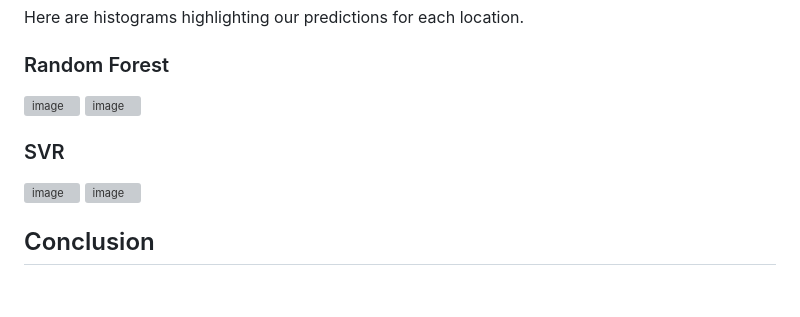
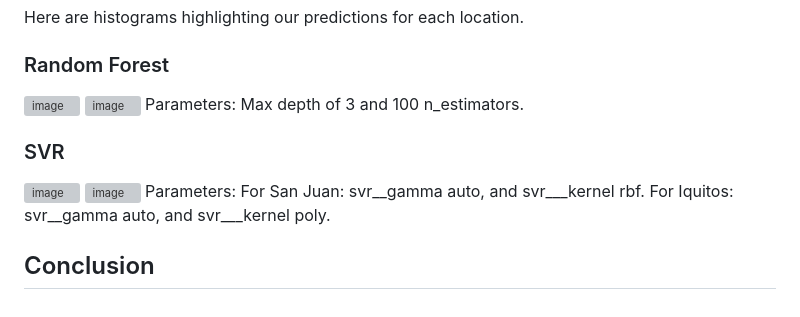
Before and after one commit to graumannm/Dengue_Prediction, a Markdown page: README.md, the part around the change. Rendered like a GitHub page; grey boxes are pictures that could not be loaded.

Commit message:
Including parameters for models below histograms

```diff
--- a/README.md
+++ b/README.md
@@ -38,10 +38,14 @@ Here are histograms highlighting our predictions for each location.
 ### Random Forest
 ![image](https://user-images.githubusercontent.com/130439108/236619117-07e40945-a948-4c84-beff-b5601cdfa8bd.png)
 ![image](https://user-images.githubusercontent.com/130439108/236619087-e8855ad3-8896-4b16-8dfe-d4af46ad5aeb.png)
+Parameters: Max depth of 3 and 100 n_estimators.
+
 
 ### SVR
 ![image](https://user-images.githubusercontent.com/130439108/236619263-349cc4f7-d0b0-4e42-a5ec-1bfa52d9410e.png)
 ![image](https://user-images.githubusercontent.com/130439108/236619276-a78f6d2c-0539-4d22-a2eb-7136f1712ef5.png)
+Parameters: For San Juan: svr__gamma auto, and svr___kernel rbf.
+            For Iquitos: svr__gamma auto, and svr___kernel poly.
 
 
 ## Conclusion
```
